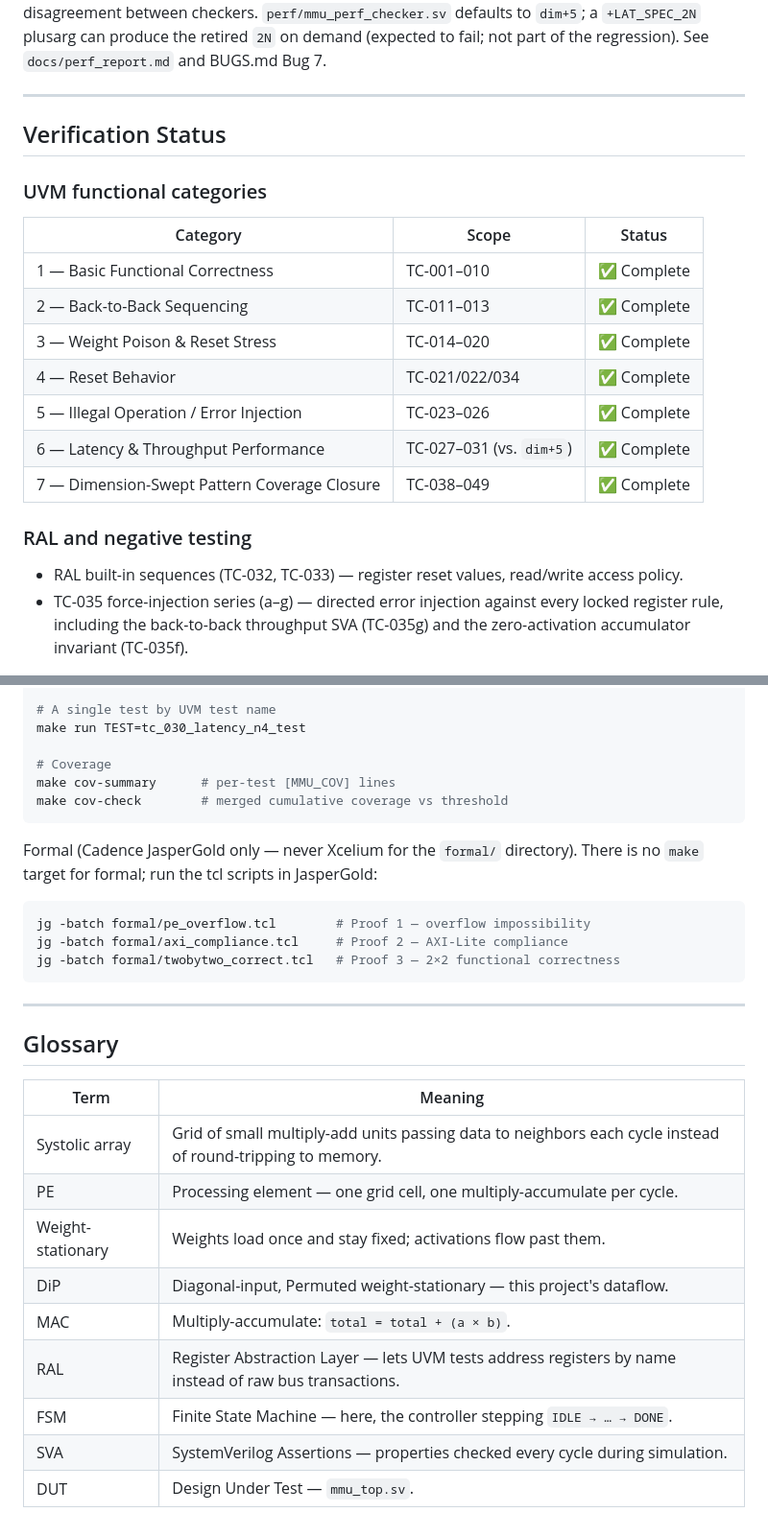
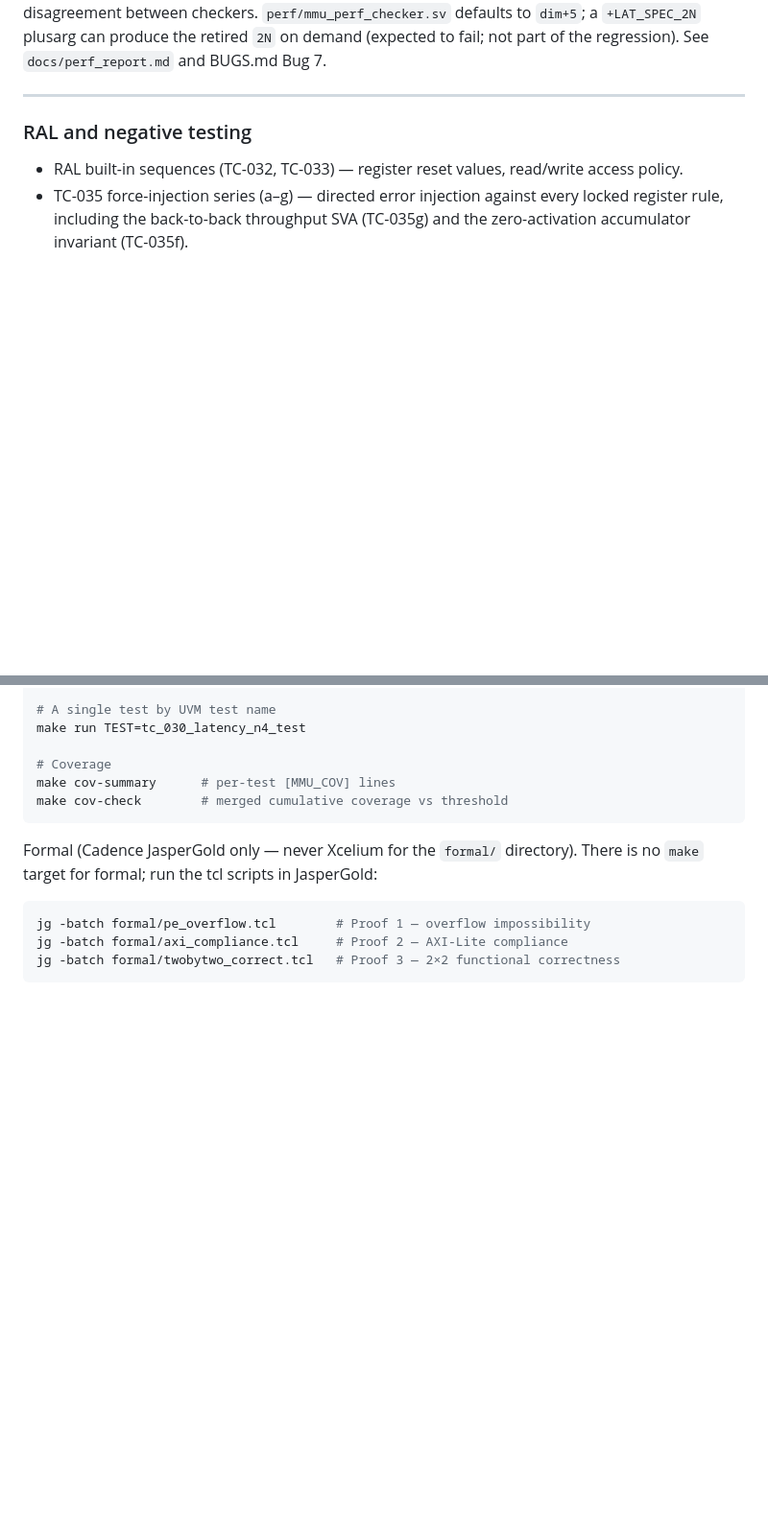
Before and after one commit to atharvakulkarni434-bit/sv-tpu-core, a Markdown page: README.md, 2 parts joined by grey strips. Shown at 96% size. Rendered like a GitHub page; blank space fills up the shorter version.

````diff
--- a/README.md
+++ b/README.md
@@ -85,20 +85,6 @@ measured, at the array's built physical size N = 4, for every legal `active_dim`
 Every artifact that depends on this number — the controller RTL comments, the controller SVA (B3), the signal-level performance checker (`perf/mmu_perf_checker.sv`, D1), and the UVM transaction-level latency checker (`uvm/mmu_cat6_tests.sv`, `mmu_latency_checker`) — is reconciled against this single formula. The scoreboard measures latency into `data_txn.latency` but does not assert on it; the assertion lives in the two checkers above, kept in sync as defense-in-depth. There is no remaining disagreement between checkers. `perf/mmu_perf_checker.sv` defaults to `dim+5`; a `+LAT_SPEC_2N` plusarg can produce the retired `2N` on demand (expected to fail; not part of the regression). See `docs/perf_report.md` and BUGS.md Bug 7.
 
 ---
-
-## Verification Status
-
-### UVM functional categories
-
-| Category | Scope | Status |
-|---|---|---|
-| 1 — Basic Functional Correctness | TC-001–010 | ✅ Complete |
-| 2 — Back-to-Back Sequencing | TC-011–013 | ✅ Complete |
-| 3 — Weight Poison & Reset Stress | TC-014–020 | ✅ Complete |
-| 4 — Reset Behavior | TC-021/022/034 | ✅ Complete |
-| 5 — Illegal Operation / Error Injection | TC-023–026 | ✅ Complete |
-| 6 — Latency & Throughput Performance | TC-027–031 (vs. `dim+5`) | ✅ Complete |
-| 7 — Dimension-Swept Pattern Coverage Closure | TC-038–049 | ✅ Complete |
 
 ### RAL and negative testing
 
@@ -207,19 +193,3 @@ jg -batch formal/pe_overflow.tcl        # Proof 1 — overflow impossibility
 jg -batch formal/axi_compliance.tcl     # Proof 2 — AXI-Lite compliance
 jg -batch formal/twobytwo_correct.tcl   # Proof 3 — 2×2 functional correctness
 ```
-
----
-
-## Glossary
-
-| Term | Meaning |
-|---|---|
-| Systolic array | Grid of small multiply-add units passing data to neighbors each cycle instead of round-tripping to memory. |
-| PE | Processing element — one grid cell, one multiply-accumulate per cycle. |
-| Weight-stationary | Weights load once and stay fixed; activations flow past them. |
-| DiP | Diagonal-input, Permuted weight-stationary — this project's dataflow. |
-| MAC | Multiply-accumulate: `total = total + (a × b)`. |
-| RAL | Register Abstraction Layer — lets UVM tests address registers by name instead of raw bus transactions. |
-| FSM | Finite State Machine — here, the controller stepping `IDLE → … → DONE`. |
-| SVA | SystemVerilog Assertions — properties checked every cycle during simulation. |
-| DUT | Design Under Test — `mmu_top.sv`. |
````
